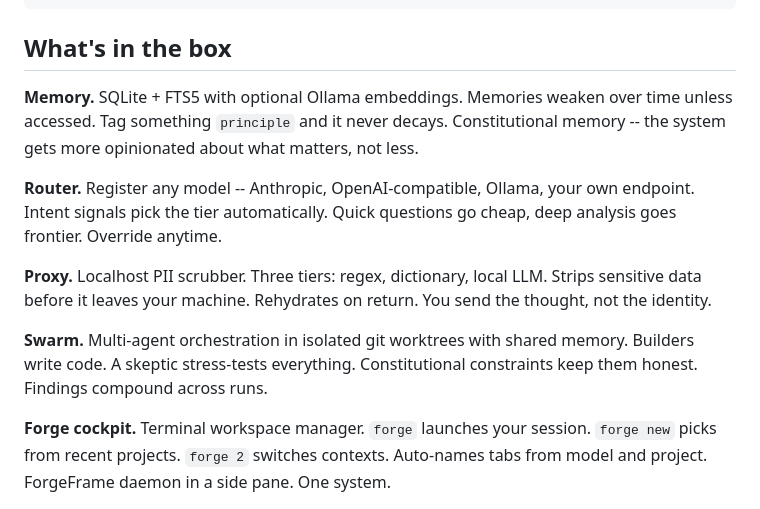
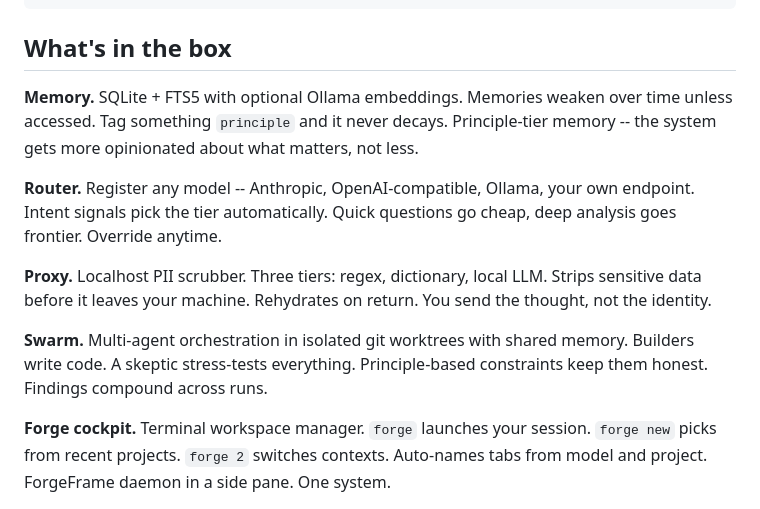
Before and after one commit to notaprompt/ForgeFrame, a Markdown page: README.md, the part around the change. Rendered like a GitHub page.

Commit message:
README: principle-tier memory, principle-based constraints

```diff
--- a/README.md
+++ b/README.md
@@ -12,13 +12,13 @@ claude mcp add forgeframe-memory -- npx @forgeframe/server
 
 ## What's in the box
 
-**Memory.** SQLite + FTS5 with optional Ollama embeddings. Memories weaken over time unless accessed. Tag something `principle` and it never decays. Constitutional memory -- the system gets more opinionated about what matters, not less.
+**Memory.** SQLite + FTS5 with optional Ollama embeddings. Memories weaken over time unless accessed. Tag something `principle` and it never decays. Principle-tier memory -- the system gets more opinionated about what matters, not less.
 
 **Router.** Register any model -- Anthropic, OpenAI-compatible, Ollama, your own endpoint. Intent signals pick the tier automatically. Quick questions go cheap, deep analysis goes frontier. Override anytime.
 
 **Proxy.** Localhost PII scrubber. Three tiers: regex, dictionary, local LLM. Strips sensitive data before it leaves your machine. Rehydrates on return. You send the thought, not the identity.
 
-**Swarm.** Multi-agent orchestration in isolated git worktrees with shared memory. Builders write code. A skeptic stress-tests everything. Constitutional constraints keep them honest. Findings compound across runs.
+**Swarm.** Multi-agent orchestration in isolated git worktrees with shared memory. Builders write code. A skeptic stress-tests everything. Principle-based constraints keep them honest. Findings compound across runs.
 
 **Forge cockpit.** Terminal workspace manager. `forge` launches your session. `forge new` picks from recent projects. `forge 2` switches contexts. Auto-names tabs from model and project. ForgeFrame daemon in a side pane. One system.
 
```
